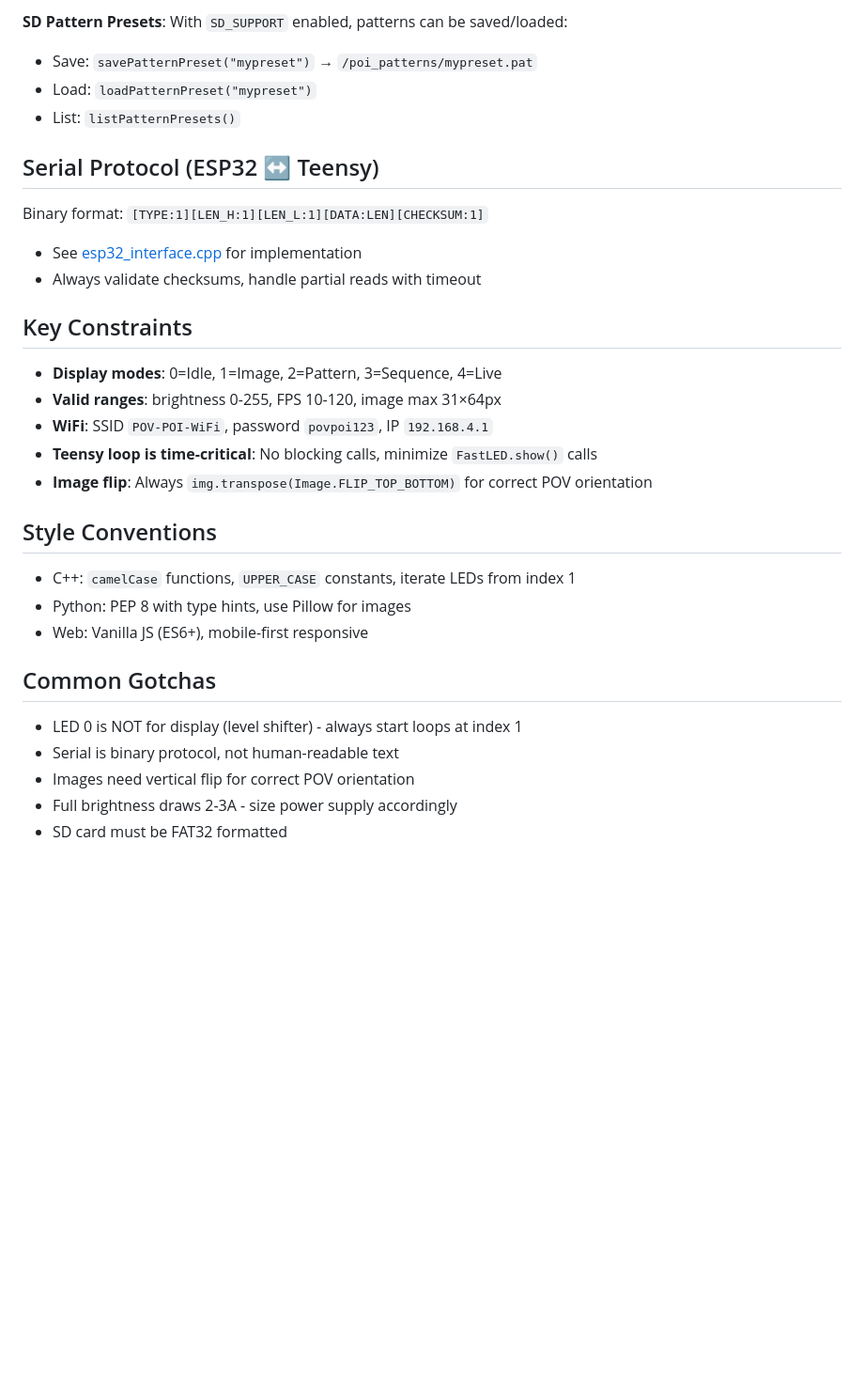
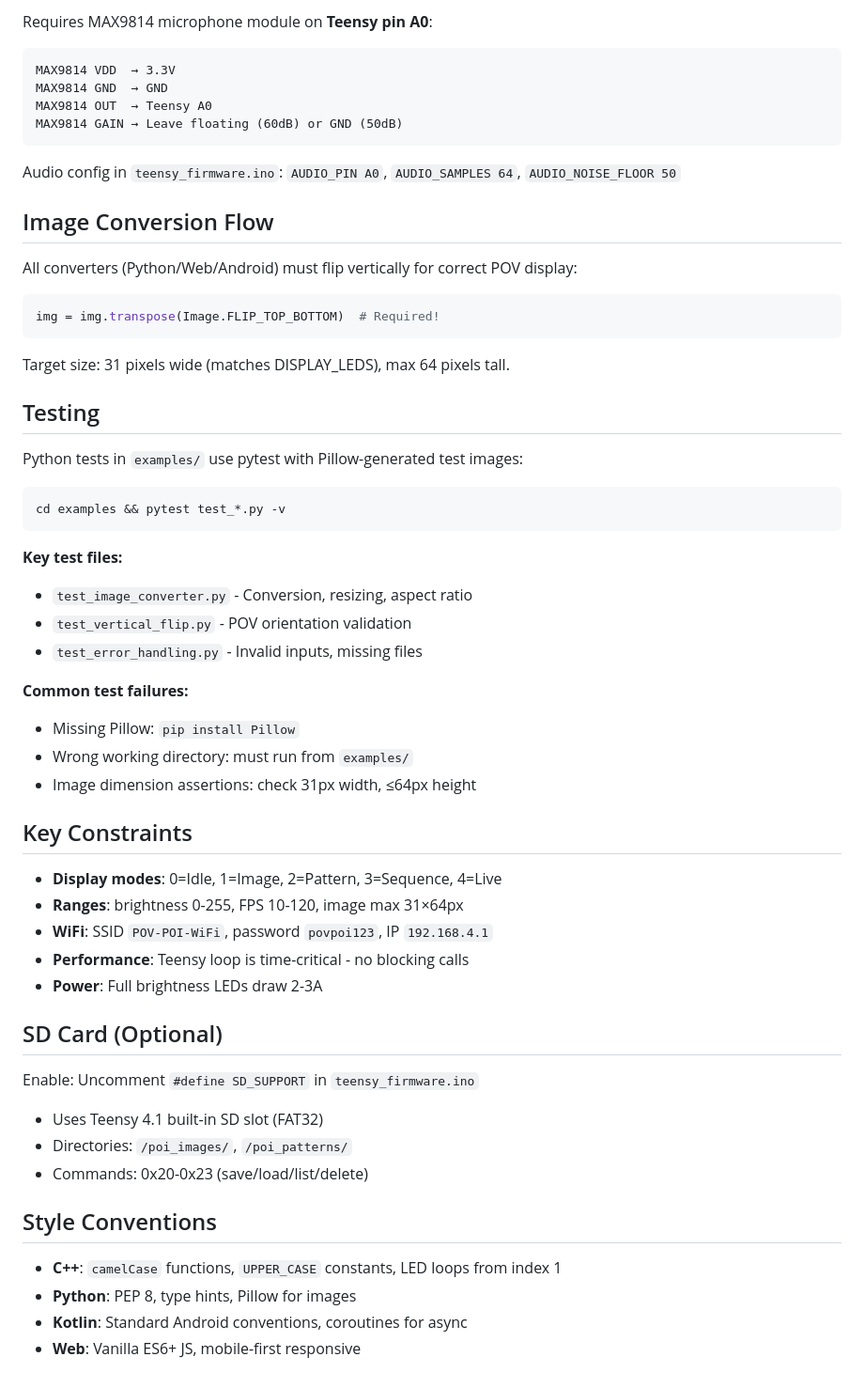
Before and after one commit to urztaiamandude/wireless-pov-poi, a Markdown page: .github/copilot-instructions.md, the part around one of its changes. Shown at 94% size. Rendered like a GitHub page; blank space fills up the shorter version.

````diff
--- a/.github/copilot-instructions.md
+++ b/.github/copilot-instructions.md
@@ -72,33 +76,56 @@ case 12:  // Your new pattern
 
-**SD Pattern Presets**: With `SD_SUPPORT` enabled, patterns can be saved/loaded:
-- Save: `savePatternPreset("mypreset")` → `/poi_patterns/mypreset.pat`
-- Load: `loadPatternPreset("mypreset")`
-- List: `listPatternPresets()`
+Requires MAX9814 microphone module on **Teensy pin A0**:
+```
+MAX9814 VDD  → 3.3V
+MAX9814 GND  → GND
+MAX9814 OUT  → Teensy A0
+MAX9814 GAIN → Leave floating (60dB) or GND (50dB)
+```
+Audio config in `teensy_firmware.ino`: `AUDIO_PIN A0`, `AUDIO_SAMPLES 64`, `AUDIO_NOISE_FLOOR 50`
 
-## Serial Protocol (ESP32 ↔ Teensy)
+## Image Conversion Flow
 
-Binary format: `[TYPE:1][LEN_H:1][LEN_L:1][DATA:LEN][CHECKSUM:1]`
-- See [esp32_interface.cpp](firmware/teensy41/src/esp32_interface.cpp) for implementation
-- Always validate checksums, handle partial reads with timeout
+All converters (Python/Web/Android) must flip vertically for correct POV display:
+```python
+img = img.transpose(Image.FLIP_TOP_BOTTOM)  # Required!
+```
+Target size: 31 pixels wide (matches DISPLAY_LEDS), max 64 pixels tall.
+
+## Testing
+
+Python tests in `examples/` use pytest with Pillow-generated test images:
+```bash
+cd examples && pytest test_*.py -v
+```
+
+**Key test files:**
+- `test_image_converter.py` - Conversion, resizing, aspect ratio
+- `test_vertical_flip.py` - POV orientation validation
+- `test_error_handling.py` - Invalid inputs, missing files
+
+**Common test failures:**
+- Missing Pillow: `pip install Pillow`
+- Wrong working directory: must run from `examples/`
+- Image dimension assertions: check 31px width, ≤64px height
 
 ## Key Constraints
 
 - **Display modes**: 0=Idle, 1=Image, 2=Pattern, 3=Sequence, 4=Live
-- **Valid ranges**: brightness 0-255, FPS 10-120, image max 31×64px
+- **Ranges**: brightness 0-255, FPS 10-120, image max 31×64px
 - **WiFi**: SSID `POV-POI-WiFi`, password `povpoi123`, IP `192.168.4.1`
-- **Teensy loop is time-critical**: No blocking calls, minimize `FastLED.show()` calls
-- **Image flip**: Always `img.transpose(Image.FLIP_TOP_BOTTOM)` for correct POV orientation
+- **Performance**: Teensy loop is time-critical - no blocking calls
+- **Power**: Full brightness LEDs draw 2-3A
+
+## SD Card (Optional)
+
+Enable: Uncomment `#define SD_SUPPORT` in `teensy_firmware.ino`
+- Uses Teensy 4.1 built-in SD slot (FAT32)
+- Directories: `/poi_images/`, `/poi_patterns/`
+- Commands: 0x20-0x23 (save/load/list/delete)
 
 ## Style Conventions
 
-- C++: `camelCase` functions, `UPPER_CASE` constants, iterate LEDs from index 1
-- Python: PEP 8 with type hints, use Pillow for images
-- Web: Vanilla JS (ES6+), mobile-first responsive
-
-## Common Gotchas
-
-- LED 0 is NOT for display (level shifter) - always start loops at index 1
-- Serial is binary protocol, not human-readable text
-- Images need vertical flip for correct POV orientation
-- Full brightness draws 2-3A - size power supply accordingly
-- SD card must be FAT32 formatted
+- **C++**: `camelCase` functions, `UPPER_CASE` constants, LED loops from index 1
+- **Python**: PEP 8, type hints, Pillow for images
+- **Kotlin**: Standard Android conventions, coroutines for async
+- **Web**: Vanilla ES6+ JS, mobile-first responsive
````
Also changed, not shown: other parts of .github/copilot-instructions.md (+46 -42 lines).
